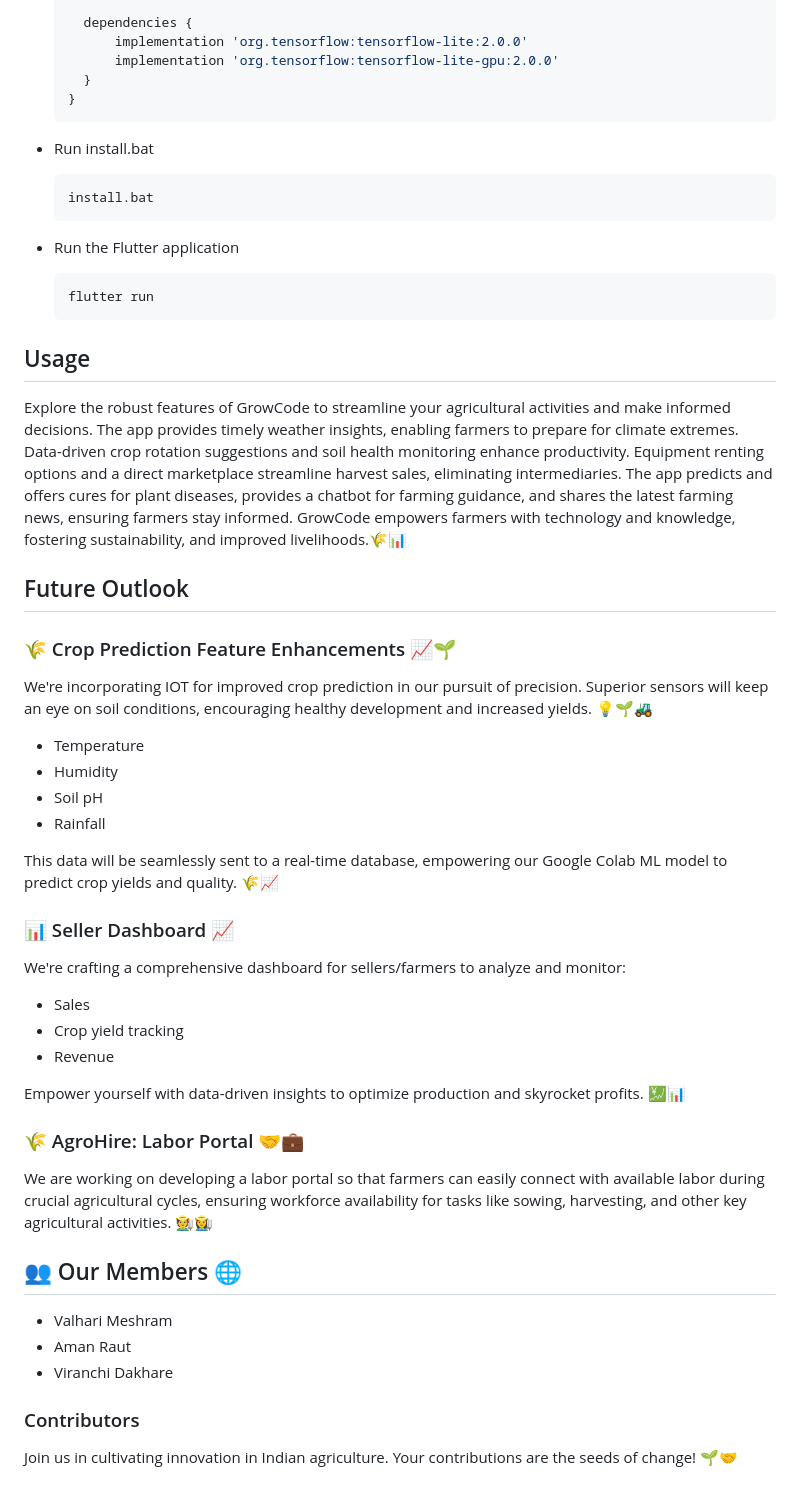
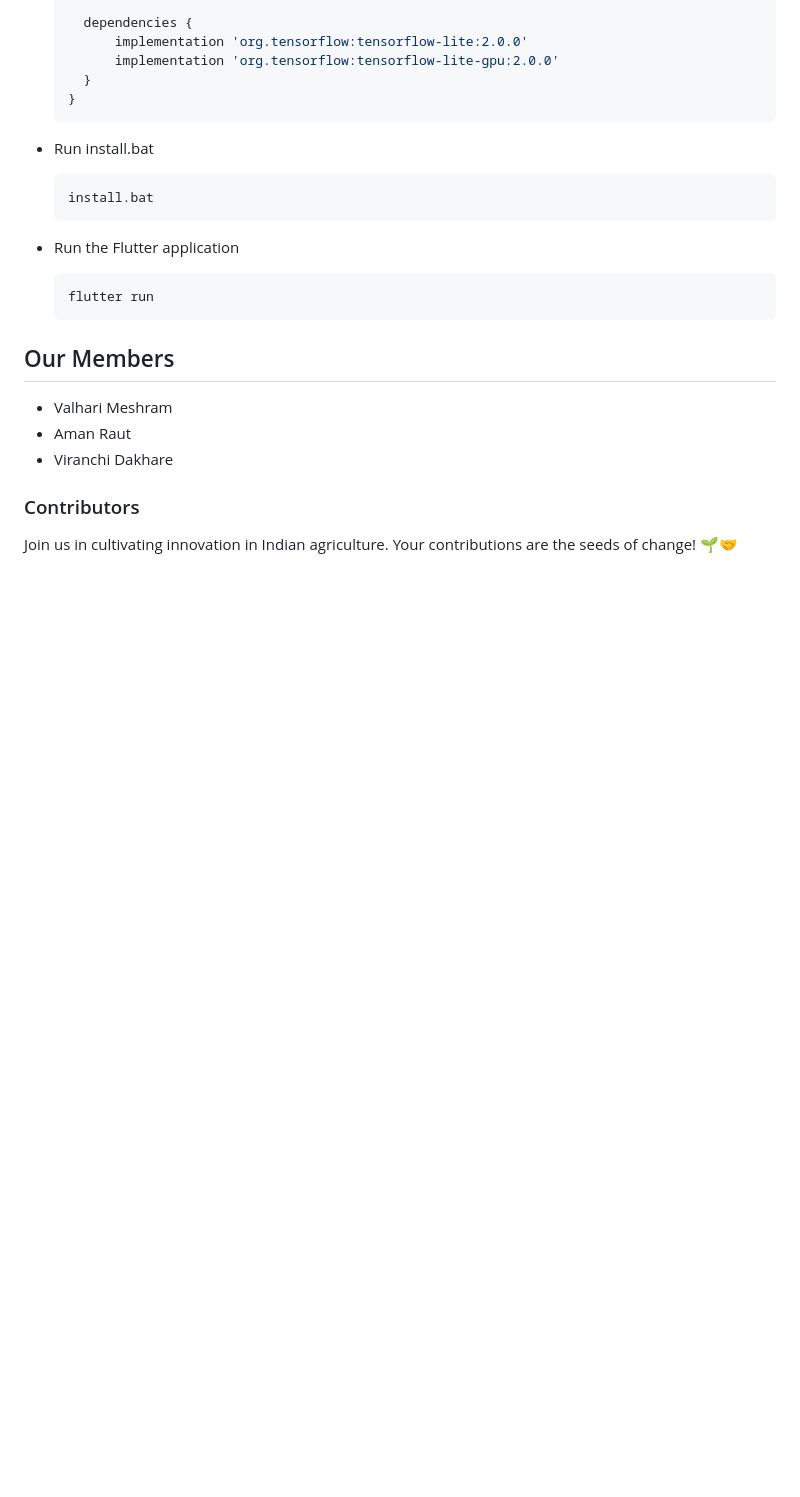
Before and after one commit to BadassAman4014/GrowwCode, a Markdown page: README.md, the part around one of its changes. GitHub-like rendering; blank space fills up the shorter version.

````diff
--- a/README.md
+++ b/README.md
@@ -110,37 +140,7 @@
   flutter run
   ```
 
-## Usage
-
-Explore the robust features of GrowCode to streamline your agricultural activities and make informed decisions. The app provides timely weather insights, enabling farmers to prepare for climate extremes. Data-driven crop rotation suggestions and soil health monitoring enhance productivity. Equipment renting options and a direct marketplace streamline harvest sales, eliminating intermediaries. The app predicts and offers cures for plant diseases, provides a chatbot for farming guidance, and shares the latest farming news, ensuring farmers stay informed. GrowCode empowers farmers with technology and knowledge, fostering sustainability, and improved livelihoods.🌾📊
-
-## Future Outlook
-
-### 🌾 Crop Prediction Feature Enhancements 📈🌱
-
-We're incorporating IOT for improved crop prediction in our pursuit of precision. Superior sensors will keep an eye on soil conditions, encouraging healthy development and increased yields. 💡🌱🚜
-
-- Temperature
-- Humidity
-- Soil pH
-- Rainfall
-
-This data will be seamlessly sent to a real-time database, empowering our Google Colab ML model to predict crop yields and quality. 🌾📈
-
-### 📊 Seller Dashboard 📈
-
-We're crafting a comprehensive dashboard for sellers/farmers to analyze and monitor:
-- Sales
-- Crop yield tracking
-- Revenue
-
-Empower yourself with data-driven insights to optimize production and skyrocket profits. 💹📊
-
-### 🌾 AgroHire: Labor Portal 🤝💼
-
-We are working on developing a labor portal so that farmers can easily connect with available labor during crucial agricultural cycles, ensuring workforce availability for tasks like sowing, harvesting, and other key agricultural activities. 🧑‍🌾👩‍🌾
-
-## 👥 Our Members 🌐
+## Our Members
 
 - Valhari Meshram
 - Aman Raut
````
Also changed, not shown: other parts of README.md (+51 -21 lines).
